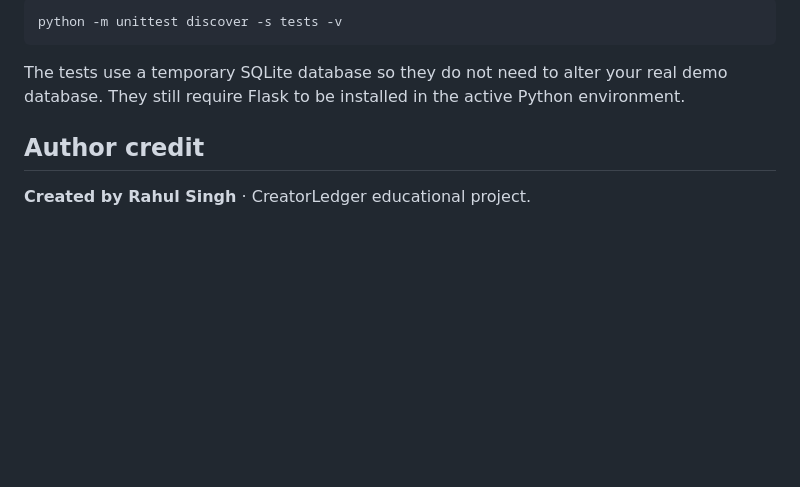
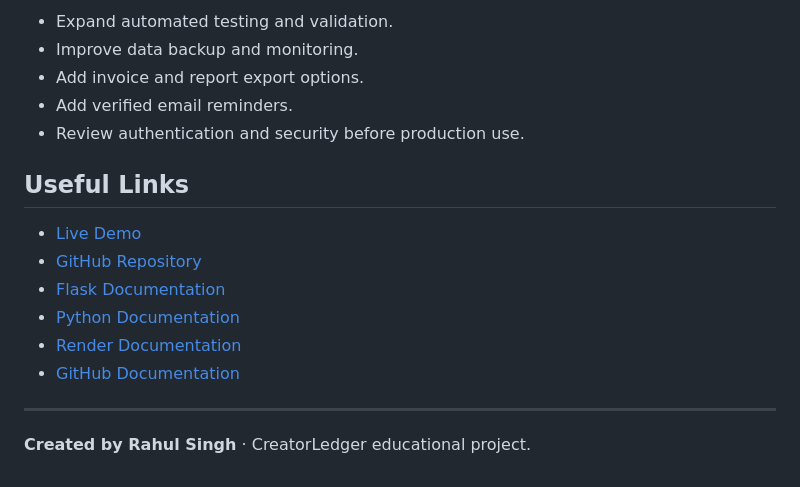
Before and after one commit to Rahul0690/creatorledger, a Markdown page: README.md, the part around one of its changes. GitHub-like rendering; blank space fills up the shorter version.

````diff
--- a/README.md
+++ b/README.md
@@ -125,9 +136,19 @@ The repository includes a small `unittest` suite for page rendering, invoice cal
 
-```powershell
-python -m unittest discover -s tests -v
-```
+- Expand automated testing and validation.
+- Improve data backup and monitoring.
+- Add invoice and report export options.
+- Add verified email reminders.
+- Review authentication and security before production use.
 
-The tests use a temporary SQLite database so they do not need to alter your real demo database. They still require Flask to be installed in the active Python environment.
+## Useful Links
 
-## Author credit
+- [Live Demo](https://creatorledger-0t89.onrender.com)
+- [GitHub Repository](https://github.com/Rahul0690/creatorledger)
+- [Flask Documentation](https://flask.palletsprojects.com/)
+- [Python Documentation](https://docs.python.org/3/)
+- [Render Documentation](https://render.com/docs)
+- [GitHub Documentation](https://docs.github.com/)
+
+---
+
 **Created by Rahul Singh** · CreatorLedger educational project.
````
Also changed, not shown: other parts of README.md (+100 -89 lines).
